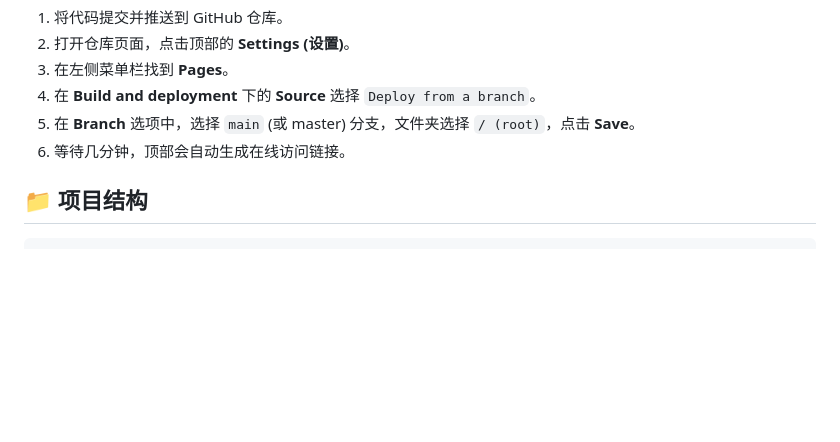
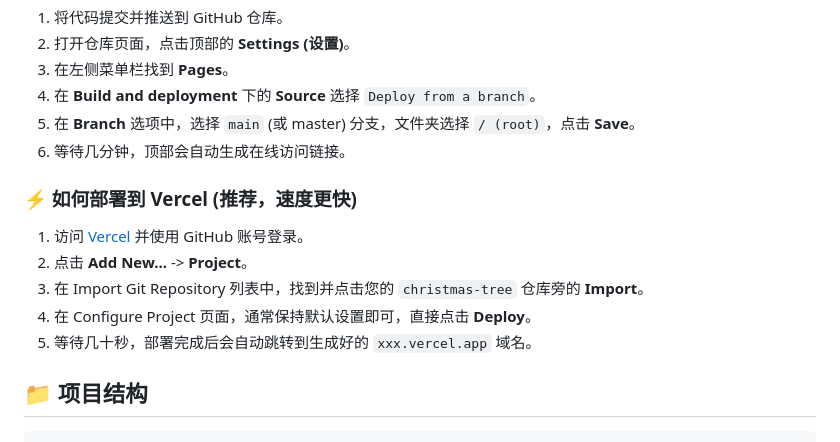
Before and after one commit to fangyanwei/ChristmasTree, a Markdown page: README.md, the part around the change. GitHub-like rendering; blank space fills up the shorter version.

````diff
--- a/README.md
+++ b/README.md
@@ -74,6 +74,14 @@ npx serve .
 5. 在 **Branch** 选项中，选择 `main` (或 master) 分支，文件夹选择 `/ (root)`，点击 **Save**。
 6. 等待几分钟，顶部会自动生成在线访问链接。
 
+### ⚡ 如何部署到 Vercel (推荐，速度更快)
+
+1. 访问 [Vercel](https://vercel.com) 并使用 GitHub 账号登录。
+2. 点击 **Add New...** -> **Project**。
+3. 在 Import Git Repository 列表中，找到并点击您的 `christmas-tree` 仓库旁的 **Import**。
+4. 在 Configure Project 页面，通常保持默认设置即可，直接点击 **Deploy**。
+5. 等待几十秒，部署完成后会自动跳转到生成好的 `xxx.vercel.app` 域名。
+
 ## 📁 项目结构
 ```
 Test/
````
